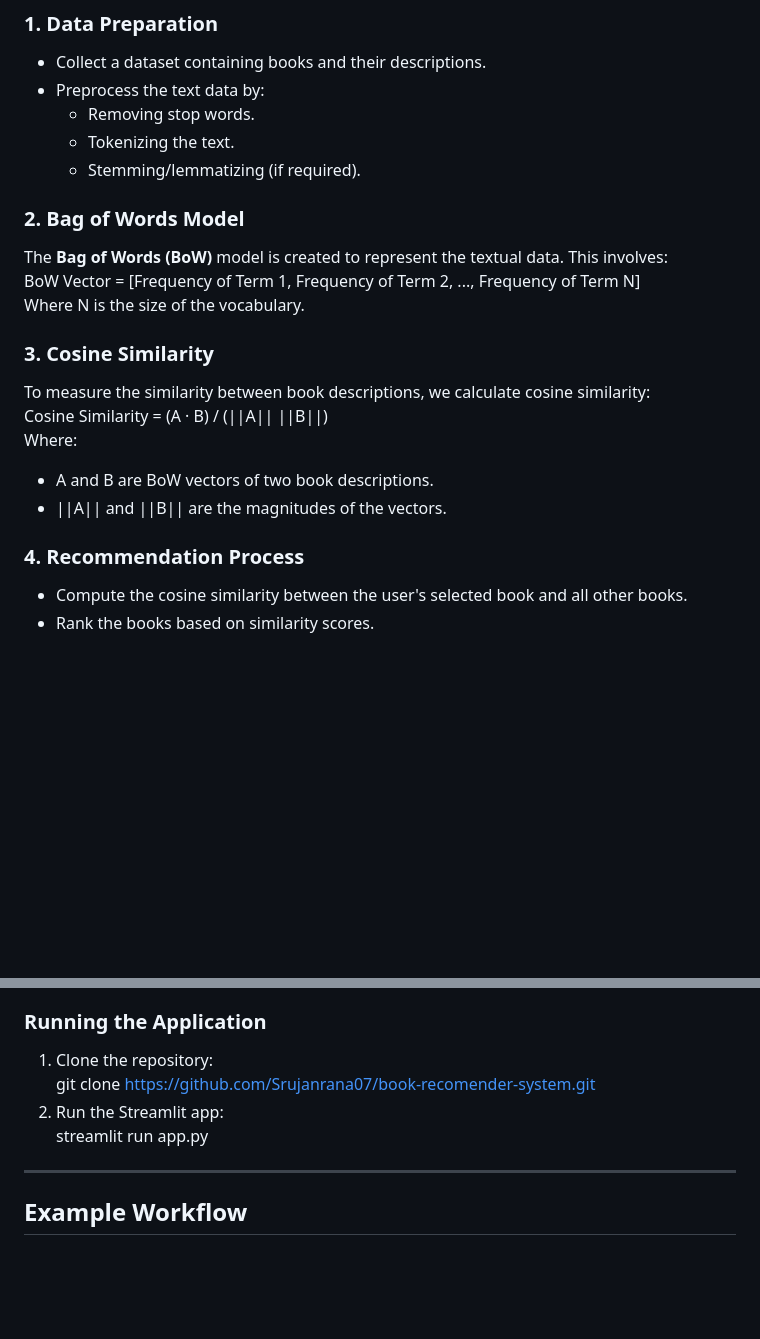
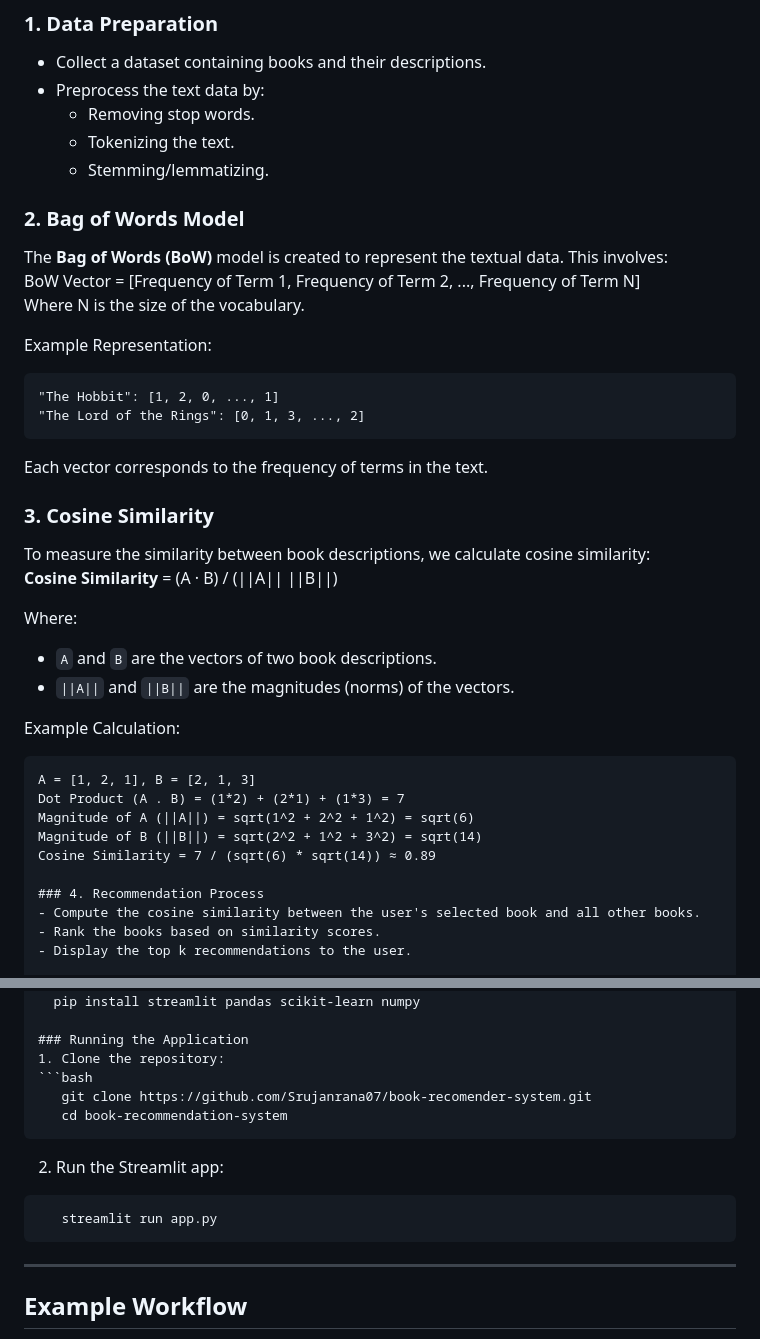
Before and after one commit to Srujanrana07/book-recomender-system, a Markdown page: README.md, 2 parts joined by grey strips. Drawn GitHub-style; blank space fills up the shorter version.

````diff
--- a/README.md
+++ b/README.md
@@ -16,19 +16,35 @@ A **Content-Based Recommendation System** built using Python that suggests books
 - Preprocess the text data by:
   - Removing stop words.
   - Tokenizing the text.
-  - Stemming/lemmatizing (if required).
+  - Stemming/lemmatizing.
 
 ### 2. Bag of Words Model
 The **Bag of Words (BoW)** model is created to represent the textual data. This involves:
 BoW Vector = [Frequency of Term 1, Frequency of Term 2, ..., Frequency of Term N]
 Where N is the size of the vocabulary.
 
+Example Representation:
+```
+"The Hobbit": [1, 2, 0, ..., 1]
+"The Lord of the Rings": [0, 1, 3, ..., 2]
+```
+Each vector corresponds to the frequency of terms in the text.
+
 ### 3. Cosine Similarity
 To measure the similarity between book descriptions, we calculate cosine similarity:
-Cosine Similarity = (A · B) / (||A|| ||B||)
+**Cosine Similarity** = (A · B) / (||A|| ||B||)
+
 Where:
-- A and B are BoW vectors of two book descriptions.
-- ||A|| and ||B|| are the magnitudes of the vectors.
+- `A` and `B` are the vectors of two book descriptions.
+- `||A||` and `||B||` are the magnitudes (norms) of the vectors.
+
+Example Calculation:
+```
+A = [1, 2, 1], B = [2, 1, 3]
+Dot Product (A . B) = (1*2) + (2*1) + (1*3) = 7
+Magnitude of A (||A||) = sqrt(1^2 + 2^2 + 1^2) = sqrt(6)
+Magnitude of B (||B||) = sqrt(2^2 + 1^2 + 3^2) = sqrt(14)
+Cosine Similarity = 7 / (sqrt(6) * sqrt(14)) ≈ 0.89
 
 ### 4. Recommendation Process
 - Compute the cosine similarity between the user's selected book and all other books.
@@ -58,9 +74,14 @@ Where:
 
 ### Running the Application
 1. Clone the repository:
+```bash
    git clone https://github.com/Srujanrana07/book-recomender-system.git
+   cd book-recommendation-system
+```
 2. Run the Streamlit app:
+```bash
    streamlit run app.py
+```
 
 ---
 
````
Also changed, not shown: other parts of README.md (+0 -1 lines).
